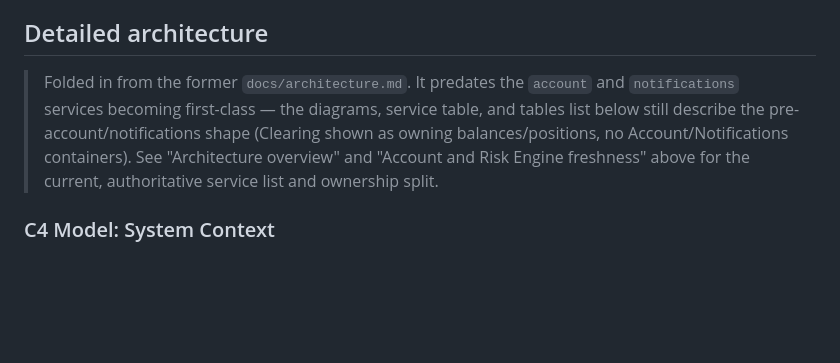
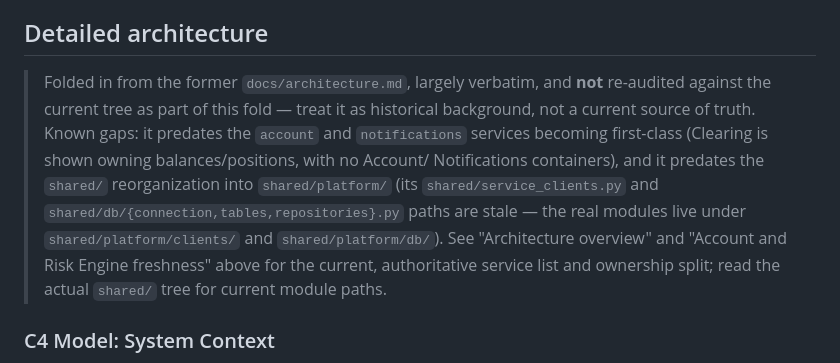
Before and after one commit to codcod/stock-exchange, a Markdown page: development/design.md, the part around the change. Drawn GitHub-style; blank space fills up the shorter version.

Commit message:
docs: fix review findings on EXC-003 (README stale refs, design.md disclaimer scope)
README.md's project-structure tree still listed the deleted docs/architecture.md
and described CLAUDE.md as carrying project context, both made false by this
branch's own changes. Broaden design.md's folded-architecture disclaimer to also
name the shared/ -> shared/platform/ path rename, not only the account/
notifications gap.

```diff
--- a/development/design.md
+++ b/development/design.md
@@ -88,12 +88,16 @@ EXCHANGE_ACCOUNT_ID=trader-0 uv run python -m clients.tui
 
 ## Detailed architecture
 
-> Folded in from the former `docs/architecture.md`. It predates the `account` and
-> `notifications` services becoming first-class — the diagrams, service table, and tables list
-> below still describe the pre-account/notifications shape (Clearing shown as owning
-> balances/positions, no Account/Notifications containers). See "Architecture overview" and
-> "Account and Risk Engine freshness" above for the current, authoritative service list and
-> ownership split.
+> Folded in from the former `docs/architecture.md`, largely verbatim, and **not** re-audited
+> against the current tree as part of this fold — treat it as historical background, not a
+> current source of truth. Known gaps: it predates the `account` and `notifications` services
+> becoming first-class (Clearing is shown owning balances/positions, with no Account/
+> Notifications containers), and it predates the `shared/` reorganization into `shared/platform/`
+> (its `shared/service_clients.py` and `shared/db/{connection,tables,repositories}.py` paths are
+> stale — the real modules live under `shared/platform/clients/` and `shared/platform/db/`). See
+> "Architecture overview" and "Account and Risk Engine freshness" above for the current,
+> authoritative service list and ownership split; read the actual `shared/` tree for current
+> module paths.
 
 ### C4 Model: System Context
 
```
Also changed, not shown: README.md (+3 -3 lines).
